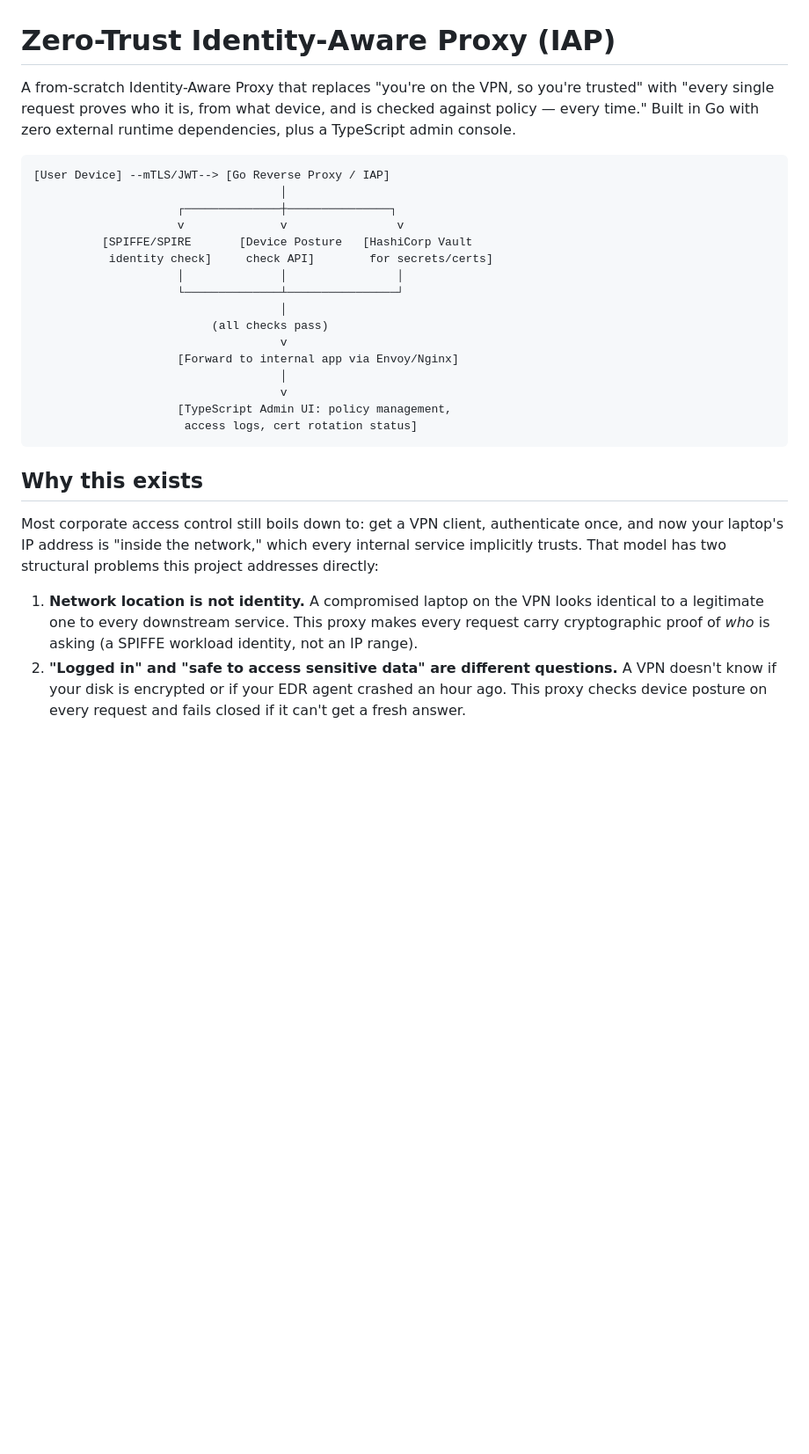
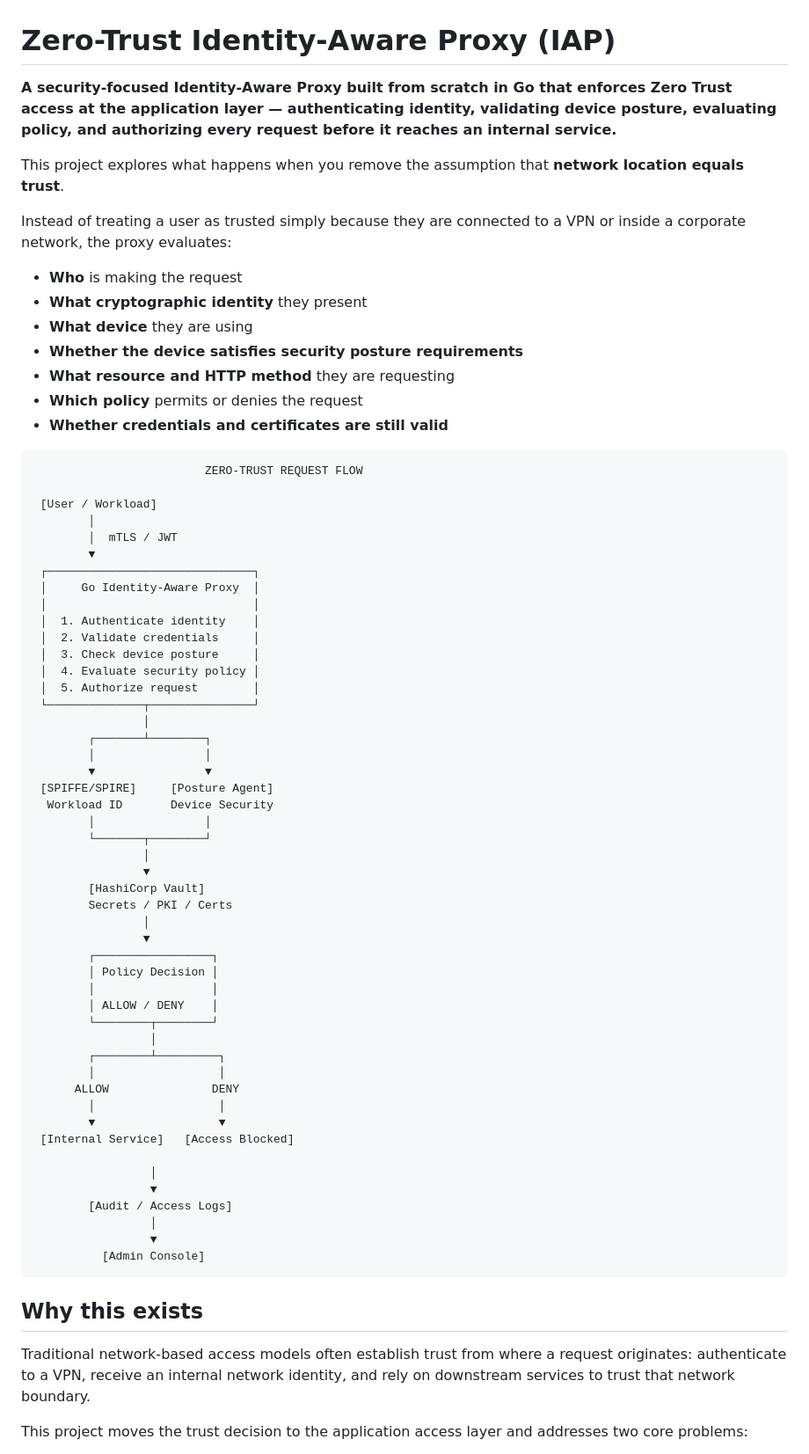
Before and after one commit to locallhosts/Zero-Trust-IAP, a Markdown page: README.md, the part around one of its changes. Shown at 88% size. Rendered like a GitHub page; blank space fills up the shorter version.

Commit message:
docs: strengthen Zero Trust IAP README opening

````diff
--- a/README.md
+++ b/README.md
@@ -1,42 +1,73 @@
 # Zero-Trust Identity-Aware Proxy (IAP)
 
-A from-scratch Identity-Aware Proxy that replaces "you're on the VPN, so
-you're trusted" with "every single request proves who it is, from what
-device, and is checked against policy — every time." Built in Go with zero
-external runtime dependencies, plus a TypeScript admin console.
+**A security-focused Identity-Aware Proxy built from scratch in Go that enforces Zero Trust access at the application layer — authenticating identity, validating device posture, evaluating policy, and authorizing every request before it reaches an internal service.**
 
-```
-[User Device] --mTLS/JWT--> [Go Reverse Proxy / IAP]
-                                    │
-                     ┌──────────────┼───────────────┐
-                     v              v                v
-          [SPIFFE/SPIRE       [Device Posture   [HashiCorp Vault
-           identity check]     check API]        for secrets/certs]
-                     │              │                │
-                     └──────────────┴────────────────┘
-                                    │
-                          (all checks pass)
-                                    v
-                     [Forward to internal app via Envoy/Nginx]
-                                    │
-                                    v
-                     [TypeScript Admin UI: policy management,
-                      access logs, cert rotation status]
+This project explores what happens when you remove the assumption that **network location equals trust**.
+
+Instead of treating a user as trusted simply because they are connected to a VPN or inside a corporate network, the proxy evaluates:
+
+- **Who** is making the request
+- **What cryptographic identity** they present
+- **What device** they are using
+- **Whether the device satisfies security posture requirements**
+- **What resource and HTTP method** they are requesting
+- **Which policy** permits or denies the request
+- **Whether credentials and certificates are still valid**
+
+```text
+                         ZERO-TRUST REQUEST FLOW
+
+ [User / Workload]
+        │
+        │  mTLS / JWT
+        ▼
+ ┌──────────────────────────────┐
+ │     Go Identity-Aware Proxy  │
+ │                              │
+ │  1. Authenticate identity    │
+ │  2. Validate credentials     │
+ │  3. Check device posture     │
+ │  4. Evaluate security policy │
+ │  5. Authorize request        │
+ └──────────────┬───────────────┘
+                │
+        ┌───────┴────────┐
+        │                │
+        ▼                ▼
+ [SPIFFE/SPIRE]     [Posture Agent]
+  Workload ID       Device Security
+        │                │
+        └───────┬────────┘
+                │
+                ▼
+        [HashiCorp Vault]
+        Secrets / PKI / Certs
+                │
+                ▼
+        ┌─────────────────┐
+        │ Policy Decision │
+        │                 │
+        │ ALLOW / DENY    │
+        └────────┬────────┘
+                 │
+        ┌────────┴─────────┐
+        │                  │
+      ALLOW               DENY
+        │                  │
+        ▼                  ▼
+ [Internal Service]   [Access Blocked]
+
+                 │
+                 ▼
+        [Audit / Access Logs]
+                 │
+                 ▼
+          [Admin Console]
 ```
 
 ## Why this exists
 
-Most corporate access control still boils down to: get a VPN client,
-authenticate once, and now your laptop's IP address is "inside the
-network," which every internal service implicitly trusts. That model has
-two structural problems this project addresses directly:
+Traditional network-based access models often establish trust from where a request originates: authenticate to a VPN, receive an internal network identity, and rely on downstream services to trust that network boundary.
 
-1. **Network location is not identity.** A compromised laptop on the VPN
-   looks identical to a legitimate one to every downstream service. This
-   proxy makes every request carry cryptographic proof of *who* is asking
-   (a SPIFFE workload identity, not an IP range).
-2. **"Logged in" and "safe to access sensitive data" are different
-   questions.** A VPN doesn't know if your disk is encrypted or if your
-   EDR agent crashed an hour ago. This proxy checks device posture on
-   every request and fails closed if it can't get a fresh answer.
+This project moves the trust decision to the application access layer and addresses two core problems:
 
````
Also changed, not shown: other parts of README.md (+36 -74 lines).
